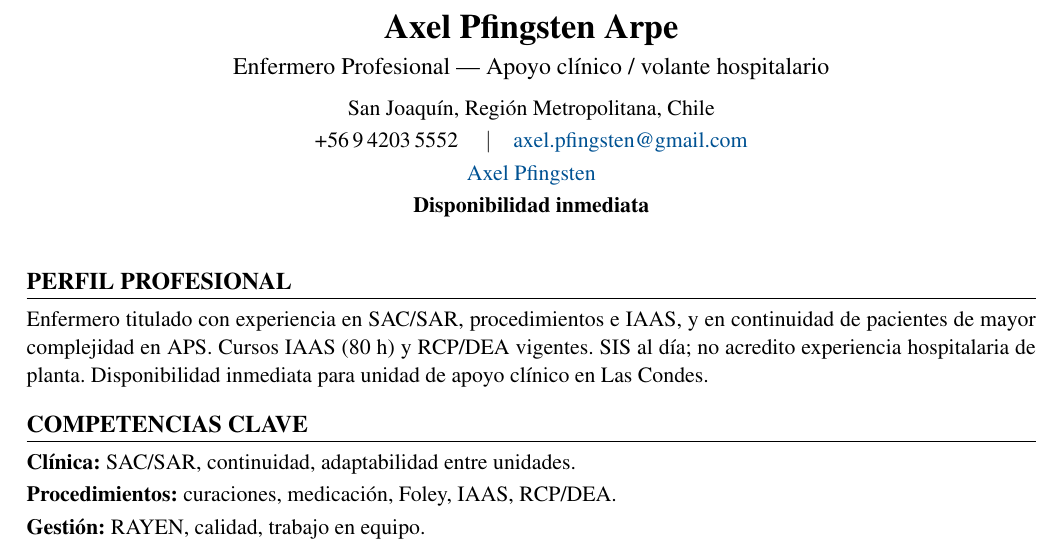
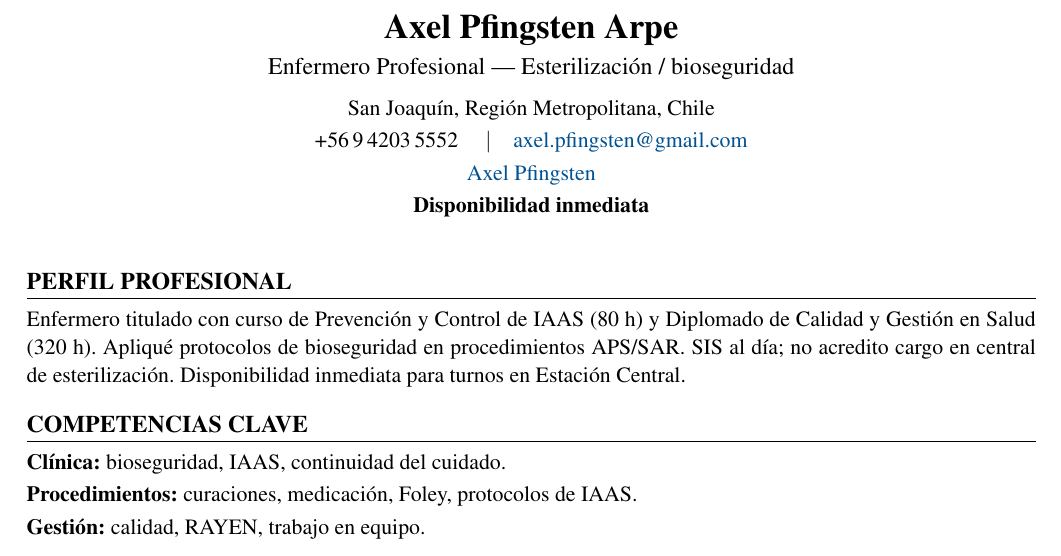
Before and after one commit to guillermoprojaslema/Agarra-la-Pallapp, a LaTeX CV (CV_Axel_Pfingsten_Arpe.tex): part of page 1 of 2, cut so that both start at the same text. Compiled offline with pdfLaTeX.

Commit message:
Adaptar CV Harvard a OF-20260831-16: Enfermero/a Esterilización — RedSalud Santiago.
Partiendo de CV_Base.docx; perfil y bullets alineados a la oferta.

```diff
--- a/CV_Axel_Pfingsten_Arpe.tex
+++ b/CV_Axel_Pfingsten_Arpe.tex
@@ -20,7 +20,7 @@
   linkcolor=linkblue,
   pdfauthor={Axel Pfingsten Arpe},
   pdftitle={Curriculum Vitae — Axel Pfingsten Arpe},
-  pdfsubject={Enfermero Profesional — Apoyo clínico / volante}
+  pdfsubject={Enfermero Profesional — Esterilización / IAAS}
 }
 
 \pagestyle{empty}
@@ -50,7 +50,7 @@
 %========== ENCABEZADO ==========
 \begin{center}
   {\LARGE\bfseries Axel Pfingsten Arpe}\\[4pt]
-  {\large Enfermero Profesional --- Apoyo clínico / volante hospitalario}\\[6pt]
+  {\large Enfermero Profesional --- Esterilización / bioseguridad}\\[6pt]
   San Joaquín, Región Metropolitana, Chile\\[2pt]
   +56\,9\,4203\,5552 \quad$\vert$\quad
   \href{mailto:axel.pfingsten@gmail.com}{axel.pfingsten@gmail.com}\\[2pt]
@@ -62,13 +62,13 @@
 
 %========== PERFIL ==========
 \section{Perfil profesional}
-Enfermero titulado con experiencia en SAC/SAR, procedimientos e IAAS, y en continuidad de pacientes de mayor complejidad en APS. Cursos IAAS (80~h) y RCP/DEA vigentes. SIS al día; no acredito experiencia hospitalaria de planta. Disponibilidad inmediata para unidad de apoyo clínico en Las Condes.
+Enfermero titulado con curso de Prevención y Control de IAAS (80~h) y Diplomado de Calidad y Gestión en Salud (320~h). Apliqué protocolos de bioseguridad en procedimientos APS/SAR. SIS al día; no acredito cargo en central de esterilización. Disponibilidad inmediata para turnos en Estación Central.
 
 %========== COMPETENCIAS ==========
 \section{Competencias clave}
-\textbf{Clínica:} SAC/SAR, continuidad, adaptabilidad entre unidades.\\[2pt]
-\textbf{Procedimientos:} curaciones, medicación, Foley, IAAS, RCP/DEA.\\[2pt]
-\textbf{Gestión:} RAYEN, calidad, trabajo en equipo.\\[2pt]
+\textbf{Clínica:} bioseguridad, IAAS, continuidad del cuidado.\\[2pt]
+\textbf{Procedimientos:} curaciones, medicación, Foley, protocolos de IAAS.\\[2pt]
+\textbf{Gestión:} calidad, RAYEN, trabajo en equipo.\\[2pt]
 
 
 %========== EXPERIENCIA ==========
```
Also changed, not shown: CV_Axel_Pfingsten_Arpe.pdf.
